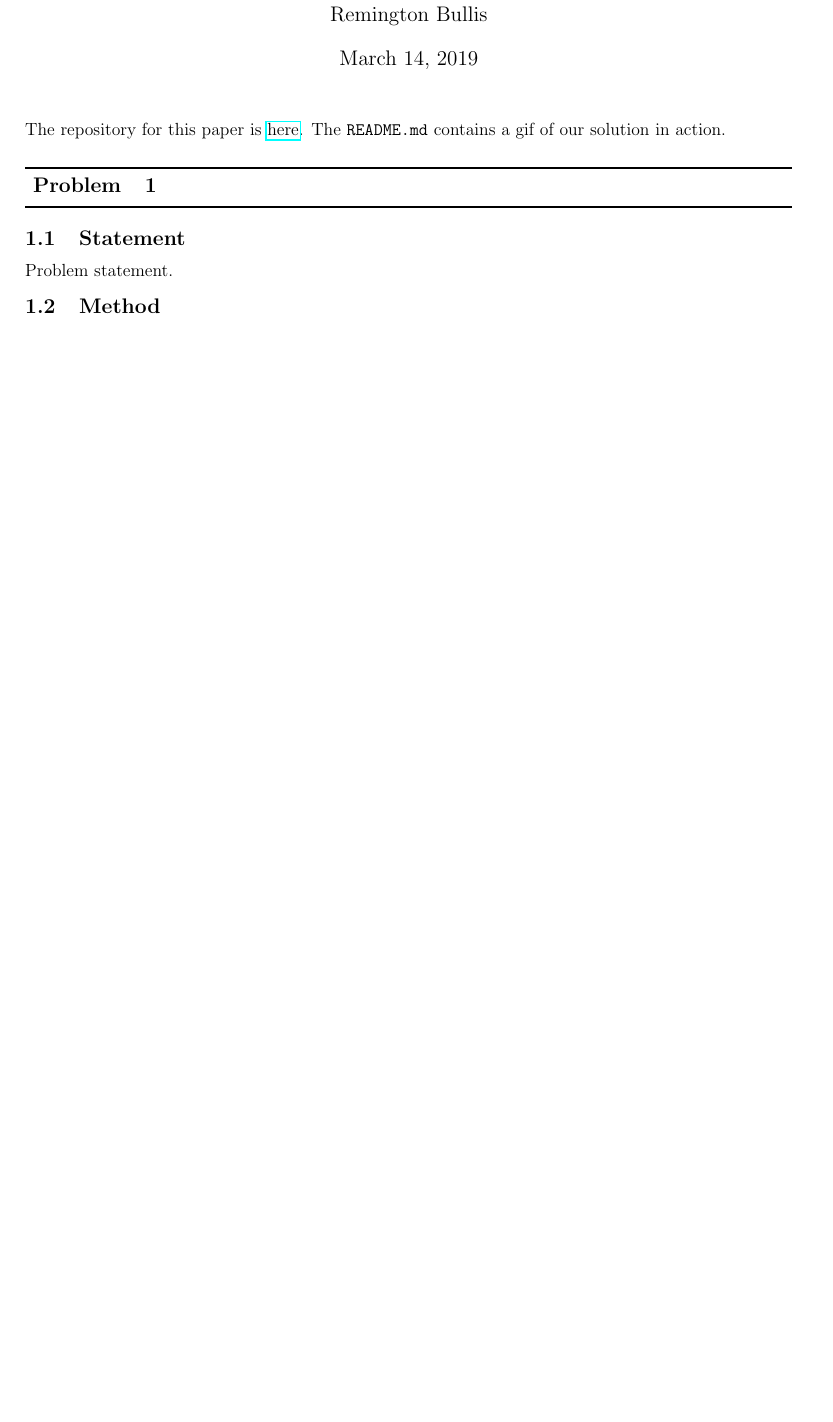
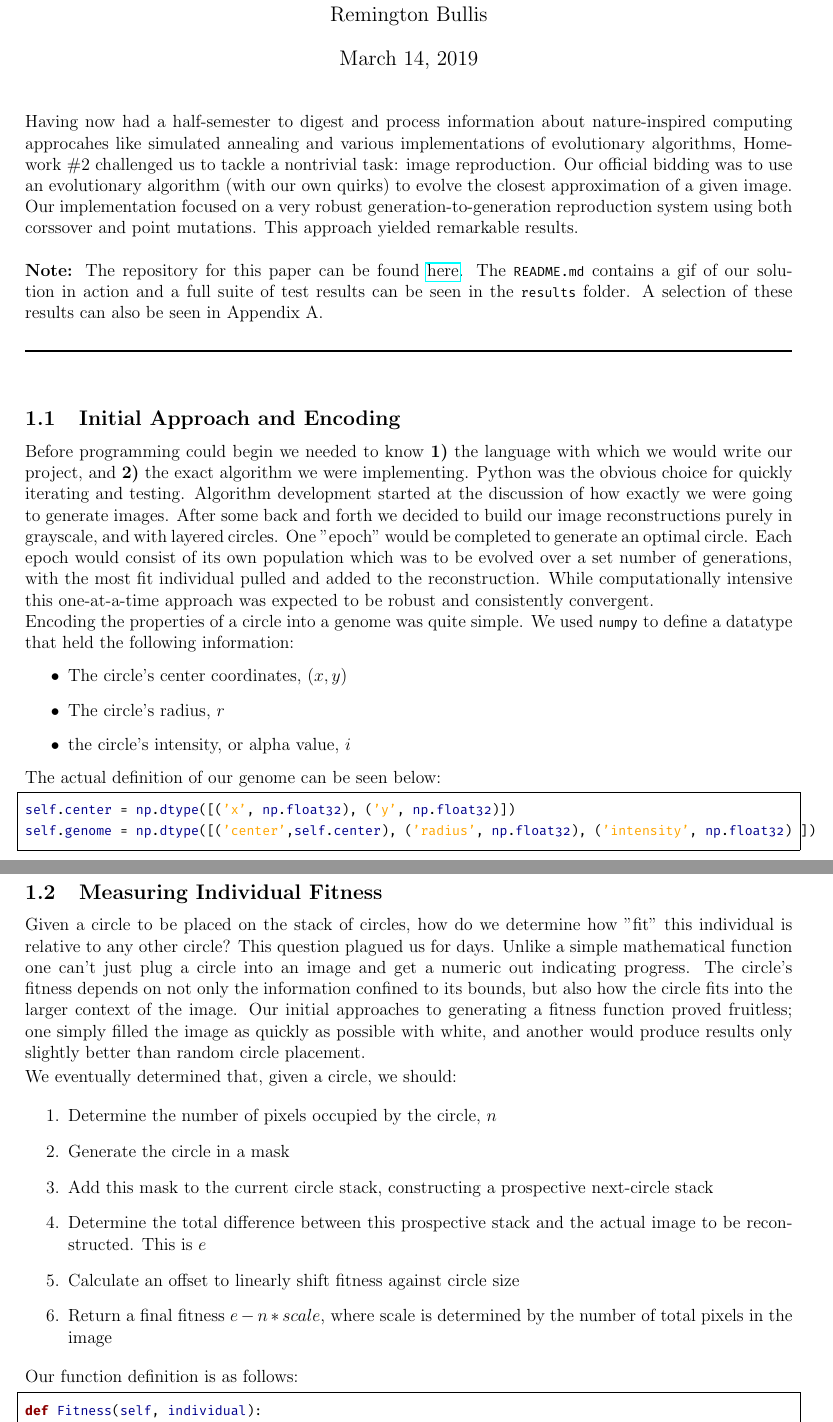
Before and after one commit to k-macmillan/ncGA, a LaTeX document (writeup/hw.tex, which reads writeup/hw.sty): part of page 1 of 5 before the commit and two parts of pages 1 and 2 of 6 after it, the two joined at a grey line, cut so that both start at the same text, the shorter picture padded with empty space. Compiled offline with pdfLaTeX.

Commit message:
Changed the listing framework to look actually respectable,wrote a bit, added skeleton structure. Filling in tomorrow morning.

```diff
--- a/writeup/hw.sty
+++ b/writeup/hw.sty
@@ -19,17 +19,19 @@
 \usepackage{tikz}
 \usetikzlibrary{shapes.geometric, arrows}
 \usepackage{framed}
+\usepackage[scaled=0.75]{FiraMono}
+%\usepackage{newtxtt}
 
 \usepackage{listings}
-\lstset{language=python,frame=ltrb,framesep=5pt,basicstyle=\normalsize,
- keywordstyle=\ttfamily\color{DarkRed},
+\lstset{language=python,frame=ltrb,framesep=5pt,basicstyle=\ttfamily,
+ keywordstyle=\ttfamily\color{DarkRed}\bfseries,
 %morecomment=[n][\textbf]{In\ [}{]\:},
 %morecomment=[n][\textbf]{Out\ [}{]\:},
 morecomment=[s][\color{blue}]{In\ [}{]\:},
 morecomment=[s][\color{red}]{Out[}{]\:},
-identifierstyle=\ttfamily\color{DarkBlue}\bfseries,
+identifierstyle=\ttfamily\color{DarkBlue},
 commentstyle=\color{OliveGreen},
-stringstyle=\ttfamily,
+stringstyle=\ttfamily\color{Orange},
 showstringspaces=false,tabsize = 3}
 
 \lstdefinelanguage{shell} {
@@ -101,4 +103,5 @@ morecomment=[s][\color{red}]{Out[}{]\:},
 
 
 \usepackage[compact,explicit]{titlesec}
-\titleformat{\section}[runin]{\large\bfseries}{}{0pt}{\titlerule[1.5pt]\newline\vspace*{-4pt} Problem\quad\thesection\newline}[\vspace{0.01ex}{\titlerule[1.5pt]}]
+\titleformat{\section}[runin]{\large\bfseries}{}{0pt}{\titlerule[1.5pt]\newline\vspace*{-4pt}\quad
+\newline}%[\vspace{0.01ex}{\titlerule[1.5pt]}]
--- a/writeup/hw.tex
+++ b/writeup/hw.tex
@@ -10,16 +9,44 @@
 \begin{document}
 \maketitle
 
-% Any information we want to say upfront
-The repository for this paper is \href{https://github.com/macattackftw/ncGA}{here}.
-The \texttt{README.md} contains a gif of our solution in action.
+Having now had a half-semester to digest and process information about nature-inspired computing approcahes like simulated annealing and various implementations of evolutionary algorithms, Homework \#2 challenged us to tackle a nontrivial task: image reproduction. Our official bidding was to use an evolutionary algorithm (with our own quirks)  to evolve the closest approximation of a given image. Our implementation focused on a very robust generation-to-generation reproduction system using both corssover and point mutations. This approach yielded remarkable results.
+\\ \\
+\textbf{Note: }The repository for this paper can be found \href{https://github.com/macattackftw/ncGA}{here}.
+The \verb|README.md| contains a gif of our solution in action and a full suite of test results can be seen in the \verb|results| folder. A selection of these results can also be seen in Appendix A.
 
 \section{} %%  This will generate a numbered problem header.
 
-\subsection{Statement}
-Problem statement.
+\subsection{Initial Approach and Encoding}
+Before programming could begin we needed to know \textbf{1)} the language with which we would write our project, and \textbf{2)} the exact algorithm we were implementing. Python was the obvious choice for quickly iterating and testing. Algorithm development started at the discussion of how exactly we were going to generate images. After some back and forth we decided to build our image reconstructions purely in grayscale, and with layered circles. One "epoch" would be completed to generate an optimal circle. Each epoch would consist of its own population which was to be evolved over a set number of generations, with the most fit individual pulled and added to the reconstruction. While computationally intensive this one-at-a-time approach was expected to be robust and consistently convergent.
+\\
+Encoding the properties of a circle into a genome was quite simple. We used \verb|numpy| to define a datatype that held the following information:
+\begin{itemize}
+\item The circle's center coordinates, $(x, y)$
+\item The circle's radius, $r$
+\item the circle's intensity, or alpha value, $i$
+\end{itemize}
 
-\subsection{Method}
+The actual definition of our genome can be seen below:
+\begin{lstlisting}
+self.center = np.dtype([('x', np.float32), ('y', np.float32)])
+self.genome = np.dtype([('center',self.center), ('radius', np.float32), ('intensity', np.float32) ])
+\end{lstlisting}
 
 
-\newpage
+\subsection{Measuring Individual Fitness}
+Given a circle to be placed on the stack of circles, how do we determine how "fit" this individual is relative to any other circle? This question plagued us for days. Unlike a simple mathematical function one can't just plug a circle into an image and get a numeric out indicating progress. The circle's fitness depends on not only the information confined to its bounds, but also how the circle fits into the larger context of the image. Our initial approaches to generating a fitness function proved fruitless; one simply filled the image as quickly as possible with white, and another would produce results only slightly better than random circle placement.
+
+We eventually determined that, given a circle, we should:
+\begin{enumerate}
+\item Determine the number of pixels occupied by the circle, $n$
+\item Generate the circle in a mask
+\item Add this mask to the current circle stack, constructing  a prospective next-circle stack
+\item Determine the total difference between this prospective stack and the actual image to be reconstructed. This is $e$
+\item Calculate an offset to linearly shift fitness against circle size
+\item Return a final fitness $e - n*scale$, where scale is determined by the number of total pixels in the image
+\end{enumerate}
+
+Our function definition is as follows:
+\begin{lstlisting}
+def Fitness(self, individual):
+  cx, cy, r = individual['center']['x'], individual['center']['y'], individual['radius']
```
Also changed, not shown: writeup/hw.tex (22 more changed lines), 1 other file.
